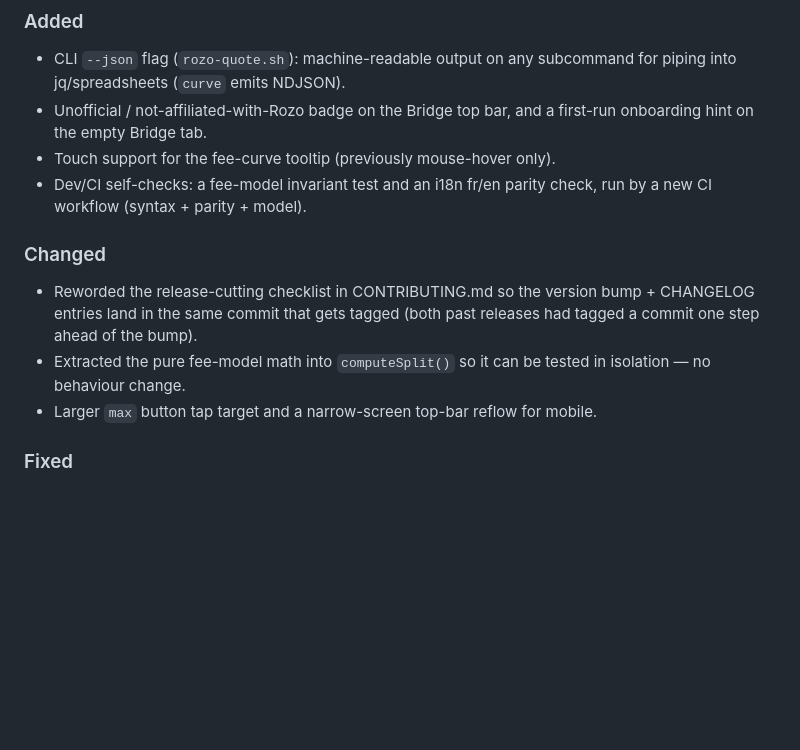
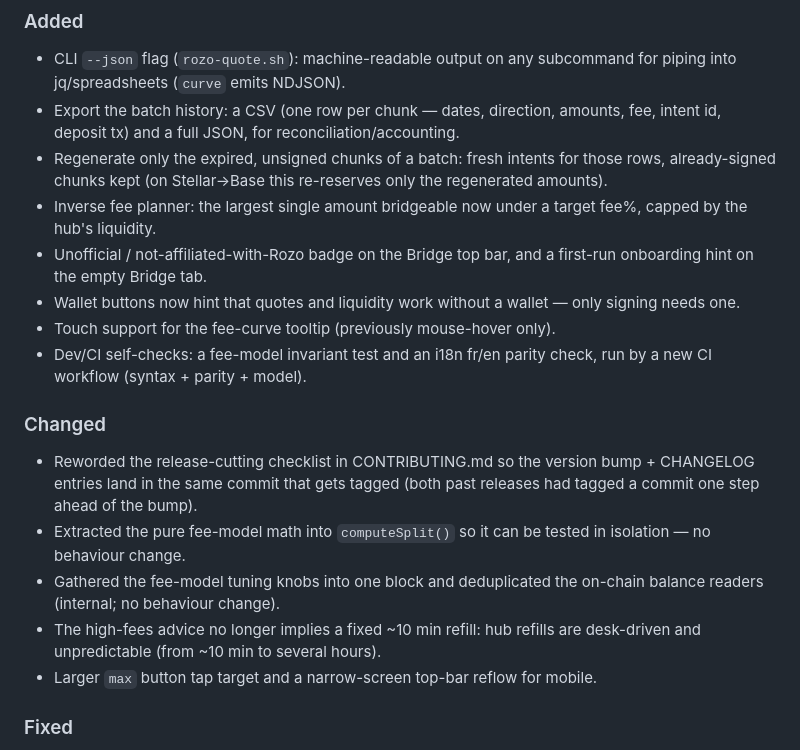
Before and after one commit to actarus314/rozo-bridge, a Markdown page: CHANGELOG.md, the part around the change. Drawn GitHub-style; blank space fills up the shorter version.

Commit message:
Update CHANGELOG for the backlog wave (export, regen, planner, refactors, copy)
Co-Authored-By: Claude Opus 4.8 (1M context) <noreply@anthropic.com>

```diff
--- a/CHANGELOG.md
+++ b/CHANGELOG.md
@@ -9,13 +9,19 @@ and this project adheres to [Semantic Versioning](https://semver.org/).
 
 ### Added
 - CLI `--json` flag (`rozo-quote.sh`): machine-readable output on any subcommand for piping into jq/spreadsheets (`curve` emits NDJSON).
+- Export the batch history: a CSV (one row per chunk — dates, direction, amounts, fee, intent id, deposit tx) and a full JSON, for reconciliation/accounting.
+- Regenerate only the expired, unsigned chunks of a batch: fresh intents for those rows, already-signed chunks kept (on Stellar→Base this re-reserves only the regenerated amounts).
+- Inverse fee planner: the largest single amount bridgeable now under a target fee%, capped by the hub's liquidity.
 - Unofficial / not-affiliated-with-Rozo badge on the Bridge top bar, and a first-run onboarding hint on the empty Bridge tab.
+- Wallet buttons now hint that quotes and liquidity work without a wallet — only signing needs one.
 - Touch support for the fee-curve tooltip (previously mouse-hover only).
 - Dev/CI self-checks: a fee-model invariant test and an i18n fr/en parity check, run by a new CI workflow (syntax + parity + model).
 
 ### Changed
 - Reworded the release-cutting checklist in CONTRIBUTING.md so the version bump + CHANGELOG entries land in the same commit that gets tagged (both past releases had tagged a commit one step ahead of the bump).
 - Extracted the pure fee-model math into `computeSplit()` so it can be tested in isolation — no behaviour change.
+- Gathered the fee-model tuning knobs into one block and deduplicated the on-chain balance readers (internal; no behaviour change).
+- The high-fees advice no longer implies a fixed ~10 min refill: hub refills are desk-driven and unpredictable (from ~10 min to several hours).
 - Larger `max` button tap target and a narrow-screen top-bar reflow for mobile.
 
 ### Fixed
```
